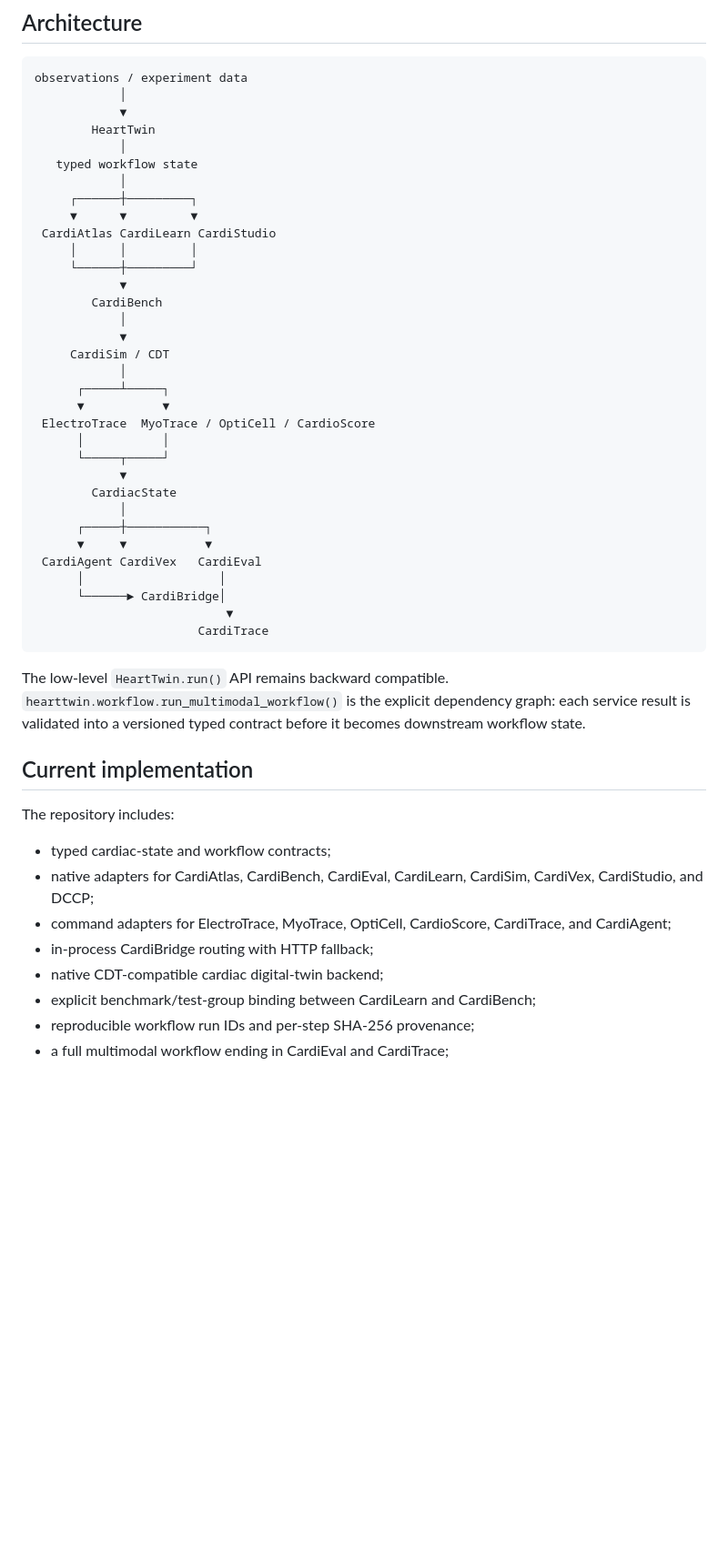
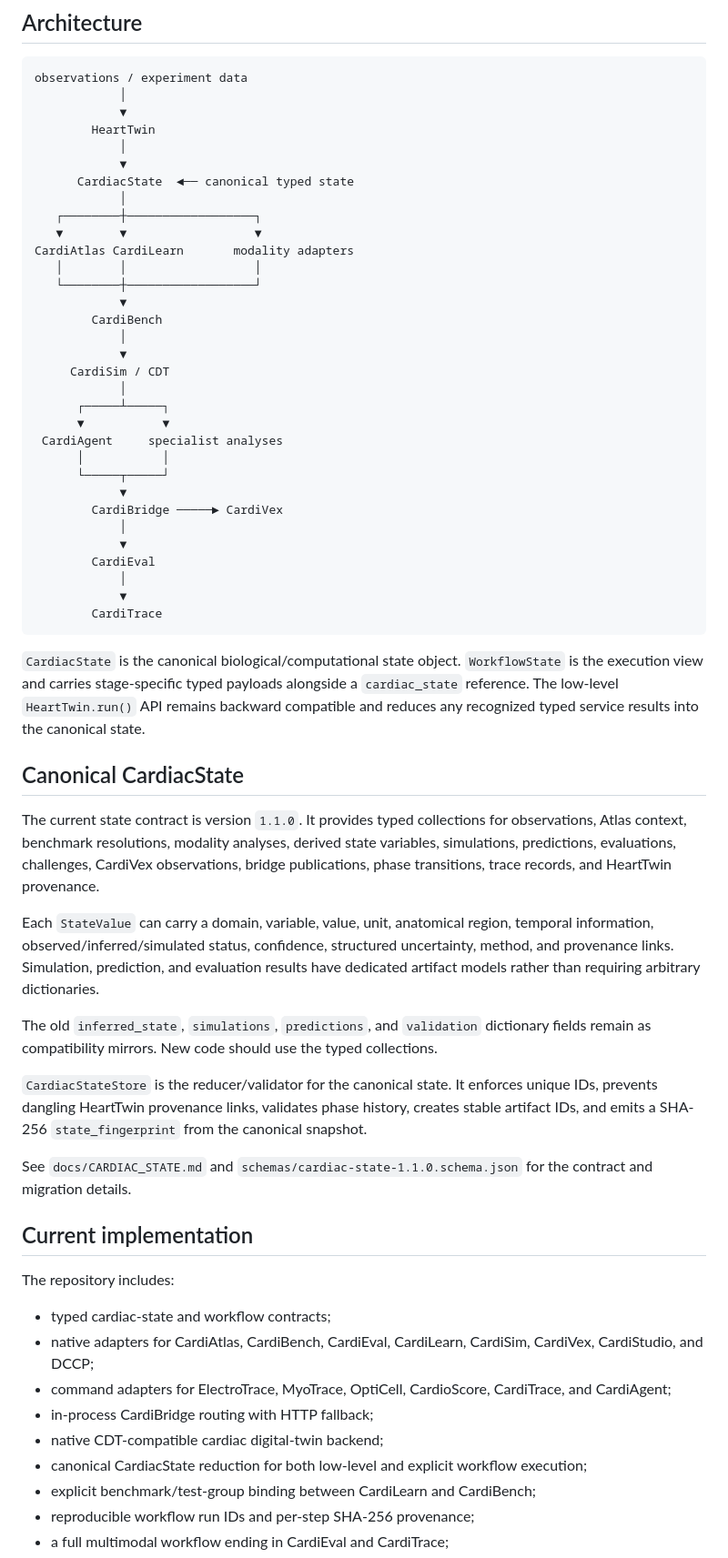
Before and after one commit to Virelion-Biotech/Virelion-HeartTwin, a Markdown page: README.md, the part around one of its changes. Shown at 91% size. GitHub-like rendering; blank space fills up the shorter version.

Commit message:
docs: document canonical CardiacState layer

````diff
--- a/README.md
+++ b/README.md
@@ -35,13 +35,14 @@ observations / experiment data
             ▼
         HeartTwin
             │
-   typed workflow state
+            ▼
+      CardiacState  ◄── canonical typed state
             │
-     ┌──────┼─────────┐
-     ▼      ▼         ▼
- CardiAtlas CardiLearn CardiStudio
-     │      │         │
-     └──────┼─────────┘
+   ┌────────┼──────────────────┐
+   ▼        ▼                  ▼
+CardiAtlas CardiLearn       modality adapters
+   │        │                  │
+   └────────┼──────────────────┘
             ▼
         CardiBench
             │
@@ -50,22 +51,32 @@ observations / experiment data
             │
       ┌─────┴─────┐
       ▼           ▼
- ElectroTrace  MyoTrace / OptiCell / CardioScore
+ CardiAgent     specialist analyses
       │           │
       └─────┬─────┘
             ▼
-        CardiacState
+        CardiBridge ─────► CardiVex
             │
-      ┌─────┼───────────┐
-      ▼     ▼           ▼
- CardiAgent CardiVex   CardiEval
-      │                   │
-      └──────► CardiBridge│
-                           ▼
-                       CardiTrace
+            ▼
+        CardiEval
+            │
+            ▼
+        CardiTrace
 ```
 
-The low-level `HeartTwin.run()` API remains backward compatible. `hearttwin.workflow.run_multimodal_workflow()` is the explicit dependency graph: each service result is validated into a versioned typed contract before it becomes downstream workflow state.
+`CardiacState` is the canonical biological/computational state object. `WorkflowState` is the execution view and carries stage-specific typed payloads alongside a `cardiac_state` reference. The low-level `HeartTwin.run()` API remains backward compatible and reduces any recognized typed service results into the canonical state.
+
+## Canonical CardiacState
+
+The current state contract is version `1.1.0`. It provides typed collections for observations, Atlas context, benchmark resolutions, modality analyses, derived state variables, simulations, predictions, evaluations, challenges, CardiVex observations, bridge publications, phase transitions, trace records, and HeartTwin provenance.
+
+Each `StateValue` can carry a domain, variable, value, unit, anatomical region, temporal information, observed/inferred/simulated status, confidence, structured uncertainty, method, and provenance links. Simulation, prediction, and evaluation results have dedicated artifact models rather than requiring arbitrary dictionaries.
+
+The old `inferred_state`, `simulations`, `predictions`, and `validation` dictionary fields remain as compatibility mirrors. New code should use the typed collections.
+
+`CardiacStateStore` is the reducer/validator for the canonical state. It enforces unique IDs, prevents dangling HeartTwin provenance links, validates phase history, creates stable artifact IDs, and emits a SHA-256 `state_fingerprint` from the canonical snapshot.
+
+See `docs/CARDIAC_STATE.md` and `schemas/cardiac-state-1.1.0.schema.json` for the contract and migration details.
 
 ## Current implementation
 
@@ -76,6 +87,7 @@ The repository includes:
 - command adapters for ElectroTrace, MyoTrace, OptiCell, CardioScore, CardiTrace, and CardiAgent;
 - in-process CardiBridge routing with HTTP fallback;
 - native CDT-compatible cardiac digital-twin backend;
+- canonical CardiacState reduction for both low-level and explicit workflow execution;
 - explicit benchmark/test-group binding between CardiLearn and CardiBench;
 - reproducible workflow run IDs and per-step SHA-256 provenance;
 - a full multimodal workflow ending in CardiEval and CardiTrace;
````
Also changed, not shown: other parts of README.md (+2 -0 lines).
